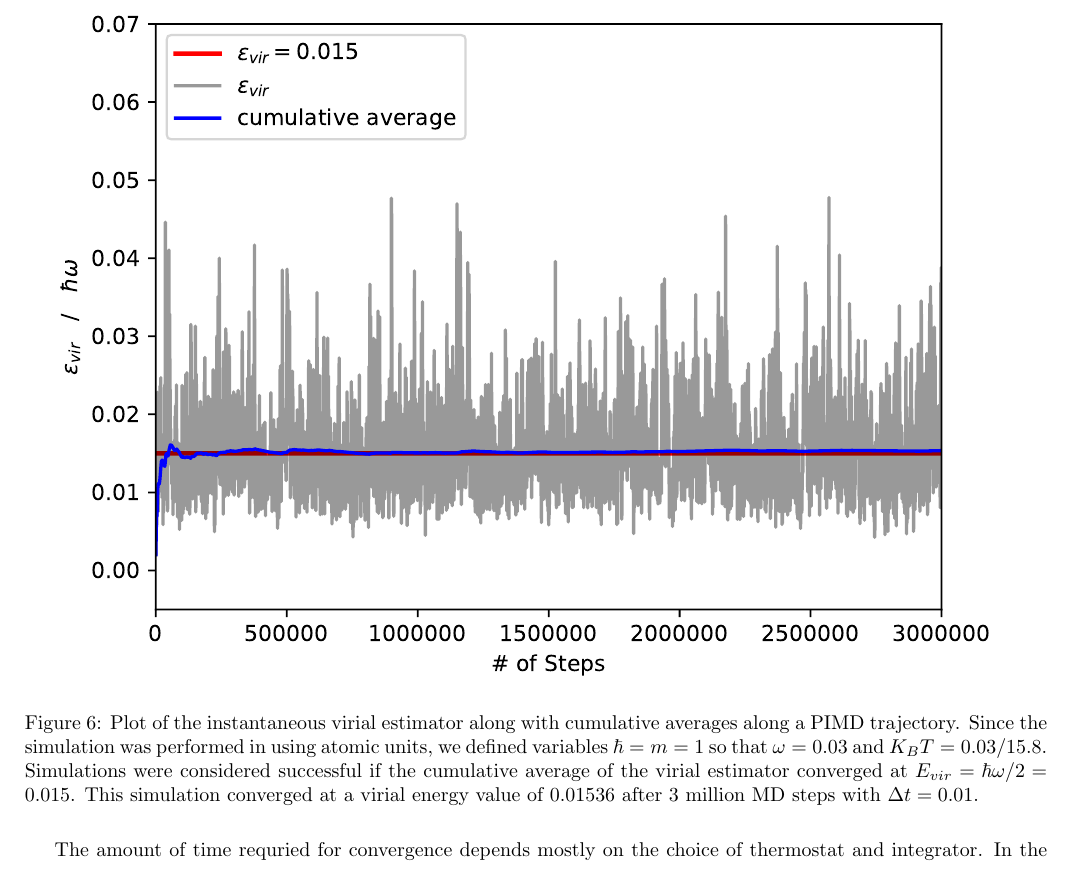
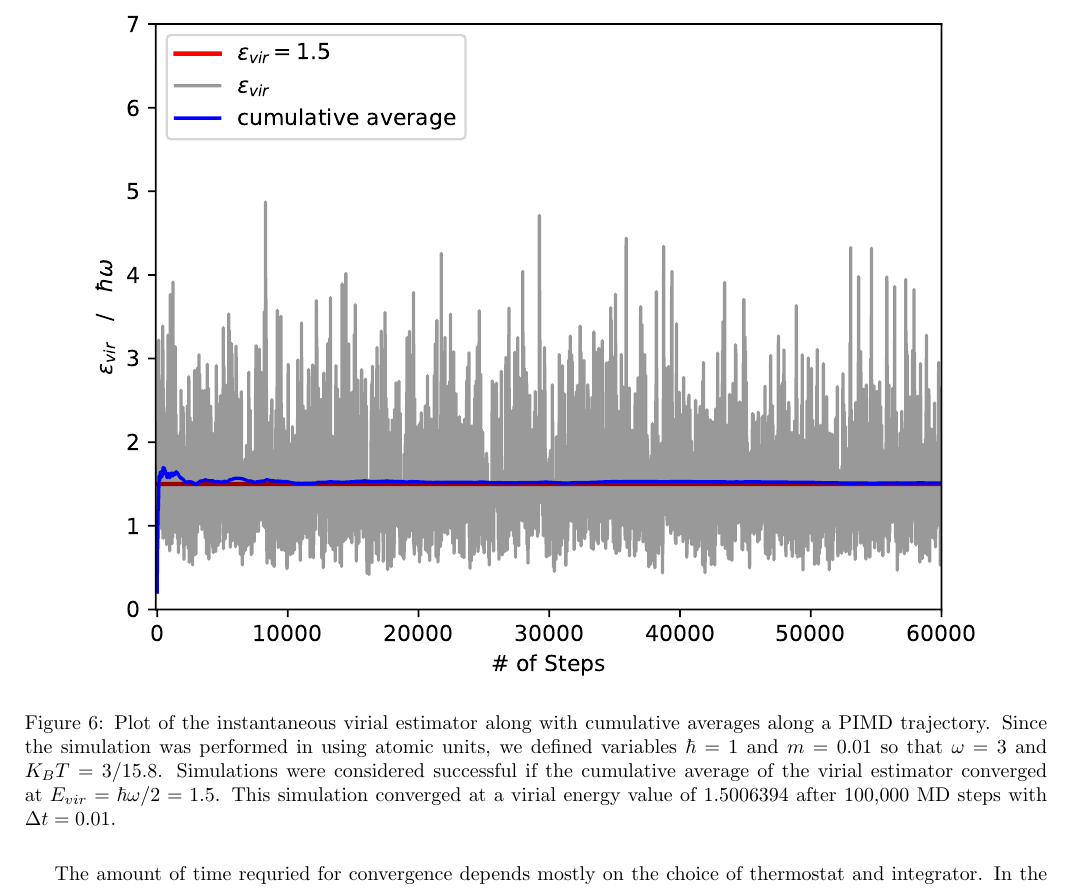
Before and after one commit to arobled1/md_dev, a LaTeX document (path_integral/notes/project.tex): part of page 8 of 16, cut at the place of the change. Compiled offline with pdfLaTeX.

Commit message:
updated figure

```diff
--- a/path_integral/notes/project.tex
+++ b/path_integral/notes/project.tex
@@ -302,7 +302,7 @@ Therefore, we expect a proper PIMD calculation to yield energies equal to $\hbar
 \begin{figure}[H]
   \centering
   \includegraphics[scale=1.1]{Figures/pimd/virial.pdf}
-    \caption{Plot of the instantaneous virial estimator along with cumulative averages along a PIMD trajectory. Since the simulation was performed in using atomic units, we defined variables $\hbar = m = 1$ so that $\omega = 0.03$ and $K_BT = 0.03/15.8$. Simulations were considered successful if the cumulative average of the virial estimator converged at $E_{vir} = \hbar \omega / 2 = 0.015$. This simulation converged at a virial energy value of 0.01536 after 3 million MD steps with $\Delta t = 0.01$.}
+    \caption{Plot of the instantaneous virial estimator along with cumulative averages along a PIMD trajectory. Since the simulation was performed in using atomic units, we defined variables $\hbar = 1$ and $m = 0.01$ so that $\omega = 3$ and $K_BT = 3/15.8$. Simulations were considered successful if the cumulative average of the virial estimator converged at $E_{vir} = \hbar \omega / 2 = 1.5$. This simulation converged at a virial energy value of 1.5006394 after 100,000 MD steps with $\Delta t = 0.01$.}
 \end{figure}
 
 The amount of time requried for convergence depends mostly on the choice of thermostat and integrator.
```
Also changed, not shown: path_integral/notes/Figures/pimd/virial.pdf, path_integral/notes/project.pdf.
